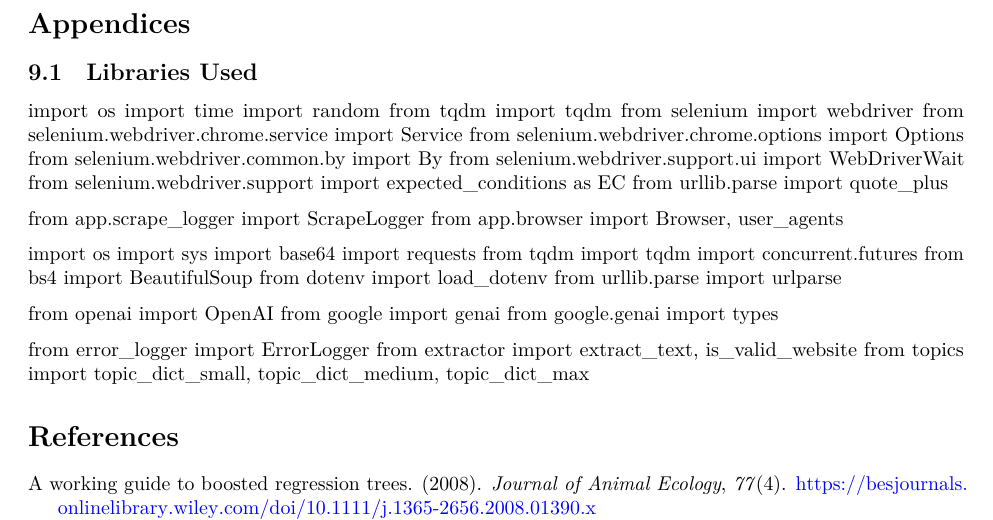
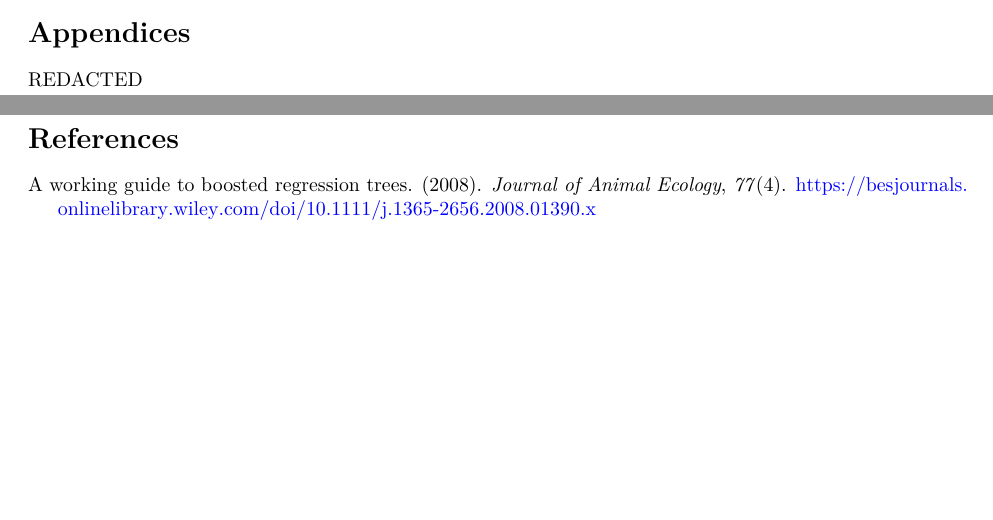
Before and after one commit to mxngjxa/ds-capstone-report, a Quarto document (report.qmd): part of page 40 of 43 before the commit and two parts of pages 39 and 40 of 42 after it, the two joined at a grey line, cut so that both start at the same text, the shorter picture padded with empty space. Rendered offline with R 4.5, knitr and Pandoc in place of Quarto, then LaTeX, with nearby package versions.

Commit message:
redundant appendix redacted

```diff
--- a/report.qmd
+++ b/report.qmd
@@ -843,40 +843,7 @@ The broader implications of this research extend beyond technical achievement to
 # Appendices {.unnumbered}
 <!-- Include supplementary material. -->
 
-## Libraries Used
-
-import os
-import time
-import random
-from tqdm import tqdm
-from selenium import webdriver
-from selenium.webdriver.chrome.service import Service
-from selenium.webdriver.chrome.options import Options
-from selenium.webdriver.common.by import By
-from selenium.webdriver.support.ui import WebDriverWait
-from selenium.webdriver.support import expected_conditions as EC
-from urllib.parse import quote_plus
-
-from app.scrape_logger import ScrapeLogger
-from app.browser import Browser, user_agents
-
-import os
-import sys
-import base64
-import requests
-from tqdm import tqdm
-import concurrent.futures
-from bs4 import BeautifulSoup
-from dotenv import load_dotenv
-from urllib.parse import urlparse
-
-from openai import OpenAI
-from google import genai
-from google.genai import types
-
-from error_logger import ErrorLogger
-from extractor import extract_text, is_valid_website
-from topics import topic_dict_small, topic_dict_medium, topic_dict_max
+REDACTED
 
 
 # References {.unnumbered}
```
Also changed, not shown: report.tex.
